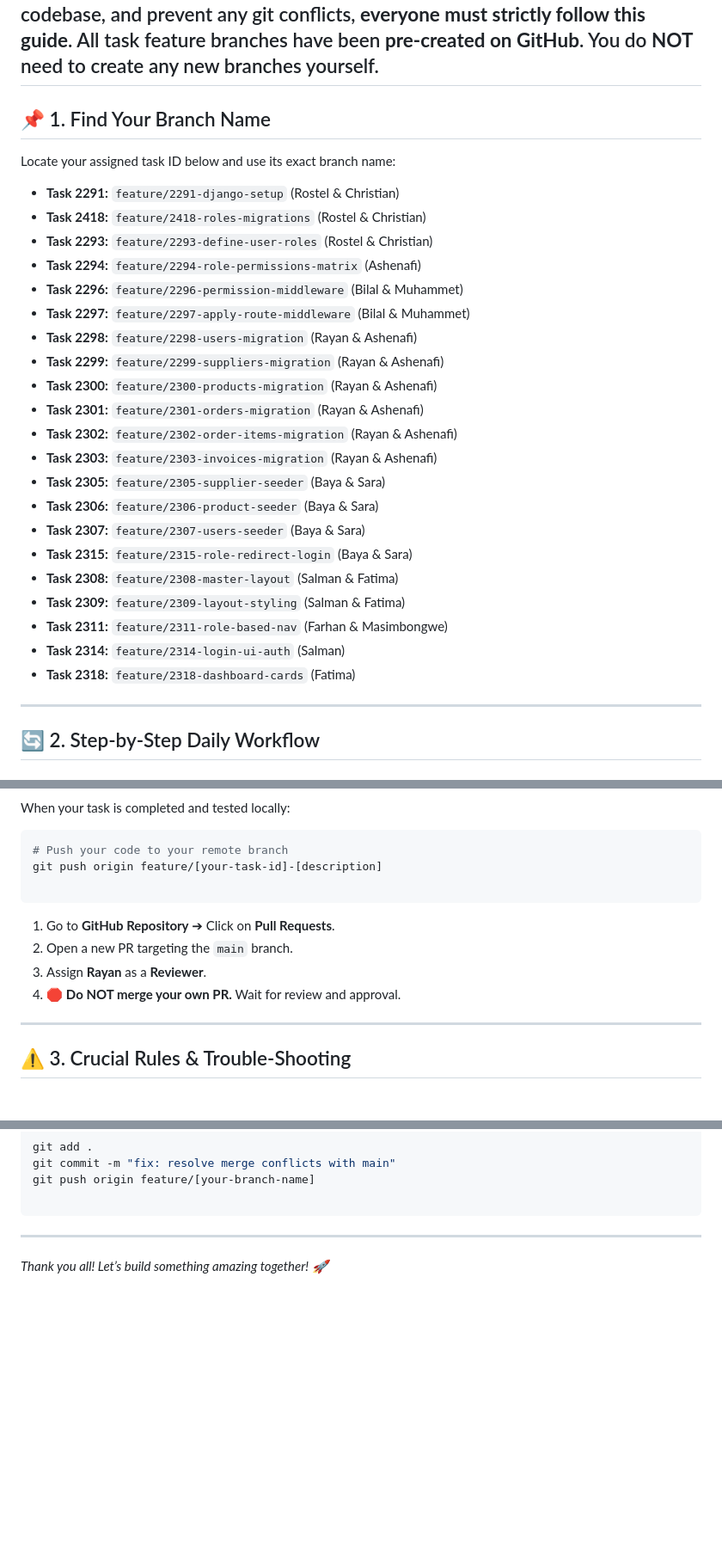
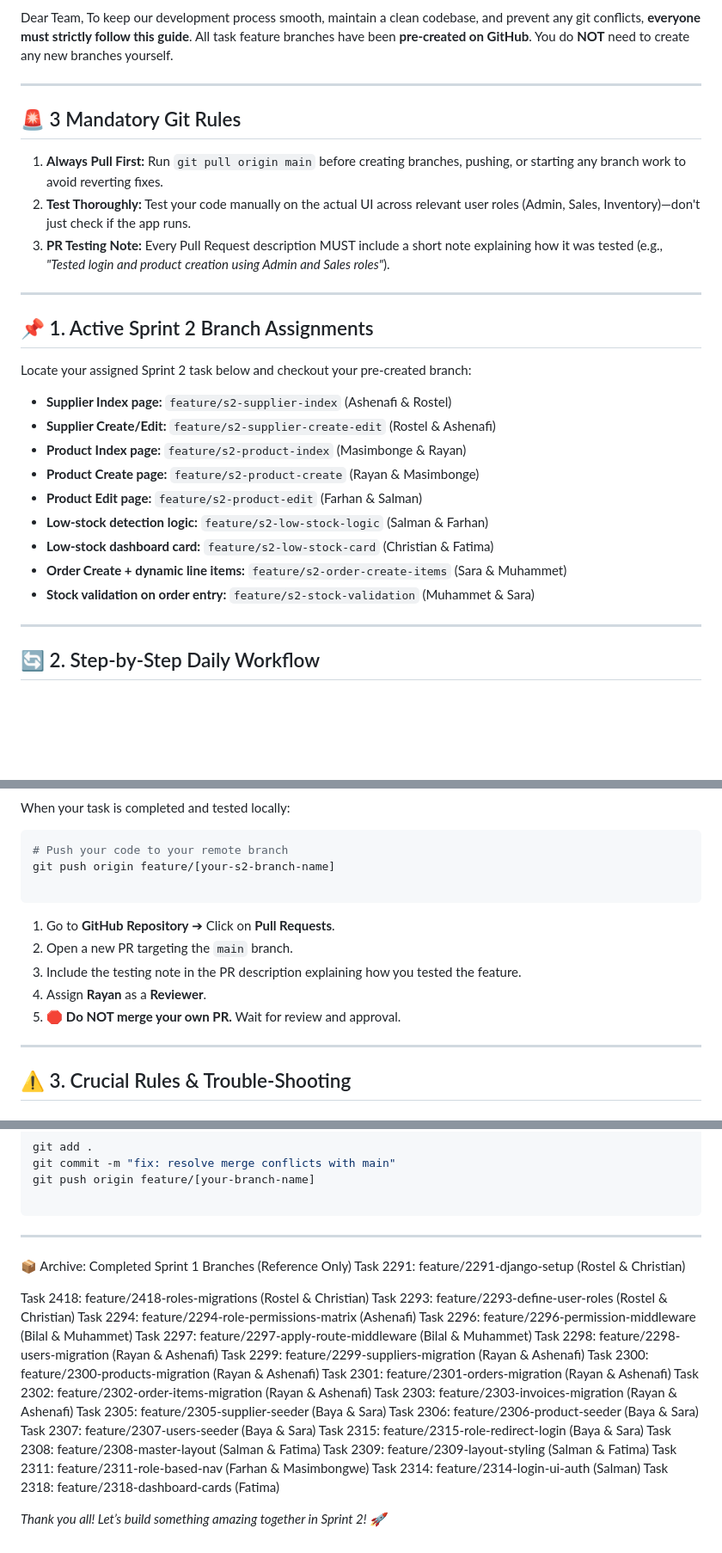
Before and after one commit to AI-with-Coding-2026/Project-A-omnistock, a Markdown page: WORKFLOW.md, 3 parts joined by grey strips. Shown at 86% size. GitHub-like rendering; blank space fills up the shorter version.

Commit message:
docs: update WORKFLOW.md with Sprint 2 branches, testing rules, and Sprint 1 archive

````diff
--- a/WORKFLOW.md
+++ b/WORKFLOW.md
@@ -4,34 +4,30 @@
  Dear Team,
  To keep our development process smooth, maintain a clean codebase, and prevent any git conflicts, **everyone must strictly follow this guide**.
  All task feature branches have been **pre-created on GitHub**. You do **NOT** need to create any new branches yourself.
+
+ ---
+
+## 🚨 3 Mandatory Git Rules
+
+1. **Always Pull First:** Run `git pull origin main` before creating branches, pushing, or starting any branch work to avoid reverting fixes.
+2. **Test Thoroughly:** Test your code manually on the actual UI across relevant user roles (Admin, Sales, Inventory)—don't just check if the app runs.
+3. **PR Testing Note:** Every Pull Request description MUST include a short note explaining how it was tested (e.g., *"Tested login and product creation using Admin and Sales roles"*).
  ---
 
 
- ## 📌 1. Find Your Branch Name
+ ## 📌 1. Active Sprint 2 Branch Assignments
 
+Locate your assigned Sprint 2 task below and checkout your pre-created branch:
 
- Locate your assigned task ID below and use its exact branch name:
- * **Task 2291:** `feature/2291-django-setup` (Rostel & Christian)
- * **Task 2418:** `feature/2418-roles-migrations` (Rostel & Christian)
- * **Task 2293:** `feature/2293-define-user-roles` (Rostel & Christian)
- * **Task 2294:** `feature/2294-role-permissions-matrix` (Ashenafi)
- * **Task 2296:** `feature/2296-permission-middleware` (Bilal & Muhammet)
- * **Task 2297:** `feature/2297-apply-route-middleware` (Bilal & Muhammet)
- * **Task 2298:** `feature/2298-users-migration` (Rayan & Ashenafi)
- * **Task 2299:** `feature/2299-suppliers-migration` (Rayan & Ashenafi)
- * **Task 2300:** `feature/2300-products-migration` (Rayan & Ashenafi)
- * **Task 2301:** `feature/2301-orders-migration` (Rayan & Ashenafi)
- * **Task 2302:** `feature/2302-order-items-migration` (Rayan & Ashenafi)
- * **Task 2303:** `feature/2303-invoices-migration` (Rayan & Ashenafi)
- * **Task 2305:** `feature/2305-supplier-seeder` (Baya & Sara)
- * **Task 2306:** `feature/2306-product-seeder` (Baya & Sara)
- * **Task 2307:** `feature/2307-users-seeder` (Baya & Sara)
- * **Task 2315:** `feature/2315-role-redirect-login` (Baya & Sara)
- * **Task 2308:** `feature/2308-master-layout` (Salman & Fatima)
- * **Task 2309:** `feature/2309-layout-styling` (Salman & Fatima)
- * **Task 2311:** `feature/2311-role-based-nav` (Farhan & Masimbongwe)
- * **Task 2314:** `feature/2314-login-ui-auth` (Salman)
- * **Task 2318:** `feature/2318-dashboard-cards` (Fatima)
+* **Supplier Index page:** `feature/s2-supplier-index` (Ashenafi & Rostel)
+* **Supplier Create/Edit:** `feature/s2-supplier-create-edit` (Rostel & Ashenafi)
+* **Product Index page:** `feature/s2-product-index` (Masimbonge & Rayan)
+* **Product Create page:** `feature/s2-product-create` (Rayan & Masimbonge)
+* **Product Edit page:** `feature/s2-product-edit` (Farhan & Salman)
+* **Low-stock detection logic:** `feature/s2-low-stock-logic` (Salman & Farhan)
+* **Low-stock dashboard card:** `feature/s2-low-stock-card` (Christian & Fatima)
+* **Order Create + dynamic line items:** `feature/s2-order-create-items` (Sara & Muhammet)
+* **Stock validation on order entry:** `feature/s2-stock-validation` (Muhammet & Sara)
 
 
  ---
@@ -80,15 +76,16 @@
  When your task is completed and tested locally:
  ```bash
  # Push your code to your remote branch
- git push origin feature/[your-task-id]-[description]
+ git push origin feature/[your-s2-branch-name]
 
  ```
 
 
  1. Go to **GitHub Repository** ➔ Click on **Pull Requests**.
  2. Open a new PR targeting the `main` branch.
- 3. Assign **Rayan** as a **Reviewer**.
- 4. 🛑 **Do NOT merge your own PR.** Wait for review and approval.
+ 3. Include the testing note in the PR description explaining how you tested the feature.
+ 4. Assign **Rayan** as a **Reviewer**.
+ 5. 🛑 **Do NOT merge your own PR.** Wait for review and approval.
 
 
  ---
@@ -135,5 +132,28 @@
 
  ---
 
+ 📦 Archive: Completed Sprint 1 Branches (Reference Only)
+Task 2291: feature/2291-django-setup (Rostel & Christian)
 
- *Thank you all! Let’s build something amazing together! 🚀*
+Task 2418: feature/2418-roles-migrations (Rostel & Christian)
+Task 2293: feature/2293-define-user-roles (Rostel & Christian)
+Task 2294: feature/2294-role-permissions-matrix (Ashenafi)
+Task 2296: feature/2296-permission-middleware (Bilal & Muhammet)
+Task 2297: feature/2297-apply-route-middleware (Bilal & Muhammet)
+Task 2298: feature/2298-users-migration (Rayan & Ashenafi)
+Task 2299: feature/2299-suppliers-migration (Rayan & Ashenafi)
+Task 2300: feature/2300-products-migration (Rayan & Ashenafi)
+Task 2301: feature/2301-orders-migration (Rayan & Ashenafi)
+Task 2302: feature/2302-order-items-migration (Rayan & Ashenafi)
+Task 2303: feature/2303-invoices-migration (Rayan & Ashenafi)
+Task 2305: feature/2305-supplier-seeder (Baya & Sara)
+Task 2306: feature/2306-product-seeder (Baya & Sara)
+Task 2307: feature/2307-users-seeder (Baya & Sara)
+Task 2315: feature/2315-role-redirect-login (Baya & Sara)
+Task 2308: feature/2308-master-layout (Salman & Fatima)
+Task 2309: feature/2309-layout-styling (Salman & Fatima)
+Task 2311: feature/2311-role-based-nav (Farhan & Masimbongwe)
+Task 2314: feature/2314-login-ui-auth (Salman)
+Task 2318: feature/2318-dashboard-cards (Fatima)
+
+*Thank you all! Let’s build something amazing together in Sprint 2! 🚀*
````
